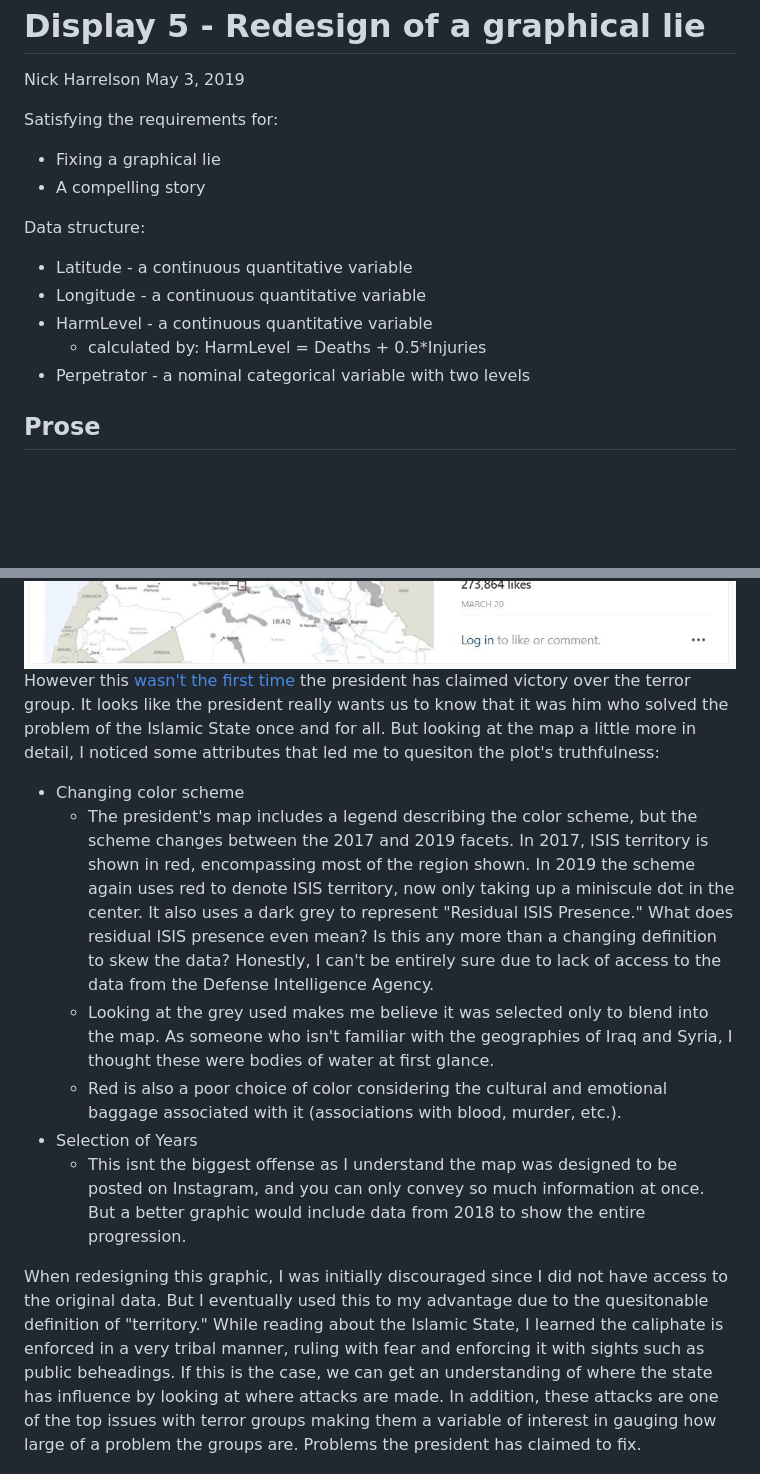
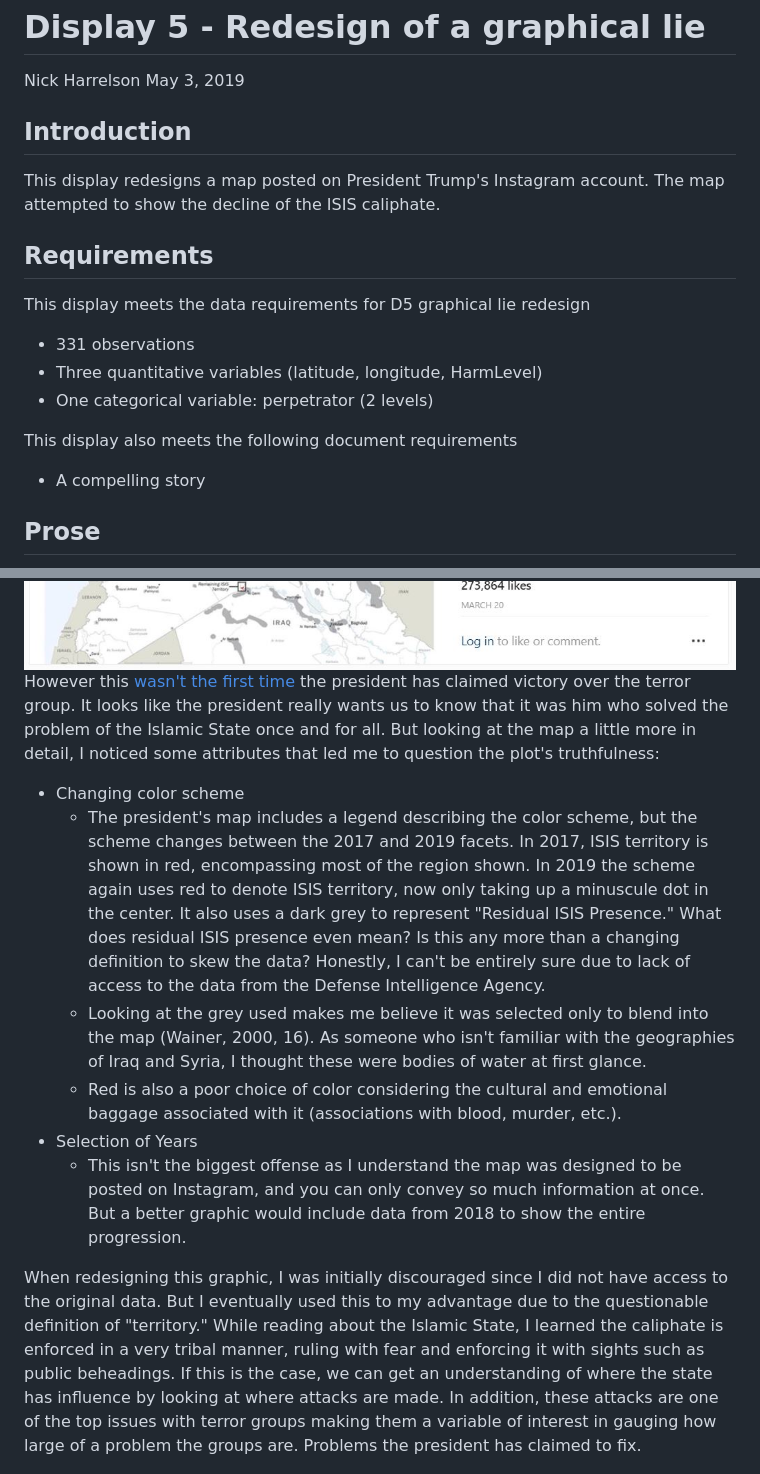
Before and after one commit to harreln/portfolio-harrelson-nick, a Markdown page: reports/d5.md, 2 parts joined by grey strips. Rendered like a GitHub page; blank space fills up the shorter version.

```diff
--- a/reports/d5.md
+++ b/reports/d5.md
@@ -3,18 +3,23 @@ Display 5 - Redesign of a graphical lie
 Nick Harrelson
 May 3, 2019
 
-Satisfying the requirements for:
+Introduction
+------------
 
--   Fixing a graphical lie
+This display redesigns a map posted on President Trump's Instagram account. The map attempted to show the decline of the ISIS caliphate.
+
+Requirements
+------------
+
+This display meets the data requirements for D5 graphical lie redesign
+
+-   331 observations
+-   Three quantitative variables (latitude, longitude, HarmLevel)
+-   One categorical variable: perpetrator (2 levels)
+
+This display also meets the following document requirements
+
 -   A compelling story
-
-Data structure:
-
--   Latitude - a continuous quantitative variable
--   Longitude - a continuous quantitative variable
--   HarmLevel - a continuous quantitative variable
-    -   calculated by: HarmLevel = Deaths + 0.5\*Injuries
--   Perpetrator - a nominal categorical variable with two levels
 
 Prose
 -----
@@ -23,16 +28,16 @@ On March 20, 2019 President Trump claimed that ISIS would be lose its remaining
 
 <img src="../resources/trump_post.JPG" width="1036" />
 
-However this [wasn't the first time](https://thehill.com/policy/defense/435402-16-times-trump-declared-or-predicted-the-demise-of-isis) the president has claimed victory over the terror group. It looks like the president really wants us to know that it was him who solved the problem of the Islamic State once and for all. But looking at the map a little more in detail, I noticed some attributes that led me to quesiton the plot's truthfulness:
+However this [wasn't the first time](https://thehill.com/policy/defense/435402-16-times-trump-declared-or-predicted-the-demise-of-isis) the president has claimed victory over the terror group. It looks like the president really wants us to know that it was him who solved the problem of the Islamic State once and for all. But looking at the map a little more in detail, I noticed some attributes that led me to question the plot's truthfulness:
 
 -   Changing color scheme
-    -   The president's map includes a legend describing the color scheme, but the scheme changes between the 2017 and 2019 facets. In 2017, ISIS territory is shown in red, encompassing most of the region shown. In 2019 the scheme again uses red to denote ISIS territory, now only taking up a miniscule dot in the center. It also uses a dark grey to represent "Residual ISIS Presence." What does residual ISIS presence even mean? Is this any more than a changing definition to skew the data? Honestly, I can't be entirely sure due to lack of access to the data from the Defense Intelligence Agency.
-    -   Looking at the grey used makes me believe it was selected only to blend into the map. As someone who isn't familiar with the geographies of Iraq and Syria, I thought these were bodies of water at first glance.
+    -   The president's map includes a legend describing the color scheme, but the scheme changes between the 2017 and 2019 facets. In 2017, ISIS territory is shown in red, encompassing most of the region shown. In 2019 the scheme again uses red to denote ISIS territory, now only taking up a minuscule dot in the center. It also uses a dark grey to represent "Residual ISIS Presence." What does residual ISIS presence even mean? Is this any more than a changing definition to skew the data? Honestly, I can't be entirely sure due to lack of access to the data from the Defense Intelligence Agency.
+    -   Looking at the grey used makes me believe it was selected only to blend into the map (Wainer, 2000, 16). As someone who isn't familiar with the geographies of Iraq and Syria, I thought these were bodies of water at first glance.
     -   Red is also a poor choice of color considering the cultural and emotional baggage associated with it (associations with blood, murder, etc.).
 -   Selection of Years
-    -   This isnt the biggest offense as I understand the map was designed to be posted on Instagram, and you can only convey so much information at once. But a better graphic would include data from 2018 to show the entire progression.
+    -   This isn't the biggest offense as I understand the map was designed to be posted on Instagram, and you can only convey so much information at once. But a better graphic would include data from 2018 to show the entire progression.
 
-When redesigning this graphic, I was initially discouraged since I did not have access to the original data. But I eventually used this to my advantage due to the quesitonable definition of "territory." While reading about the Islamic State, I learned the caliphate is enforced in a very tribal manner, ruling with fear and enforcing it with sights such as public beheadings. If this is the case, we can get an understanding of where the state has influence by looking at where attacks are made. In addition, these attacks are one of the top issues with terror groups making them a variable of interest in gauging how large of a problem the groups are. Problems the president has claimed to fix.
+When redesigning this graphic, I was initially discouraged since I did not have access to the original data. But I eventually used this to my advantage due to the questionable definition of "territory." While reading about the Islamic State, I learned the caliphate is enforced in a very tribal manner, ruling with fear and enforcing it with sights such as public beheadings. If this is the case, we can get an understanding of where the state has influence by looking at where attacks are made. In addition, these attacks are one of the top issues with terror groups making them a variable of interest in gauging how large of a problem the groups are. Problems the president has claimed to fix.
 
 <img src="../figures/d5-middle_east.png" width="2400" />
 
```
Also changed, not shown: other parts of reports/d5.md (+15 -9 lines), figures/d5-middle_east.png, figures/d5-world.png, figures/d5.png, 3 other files.
